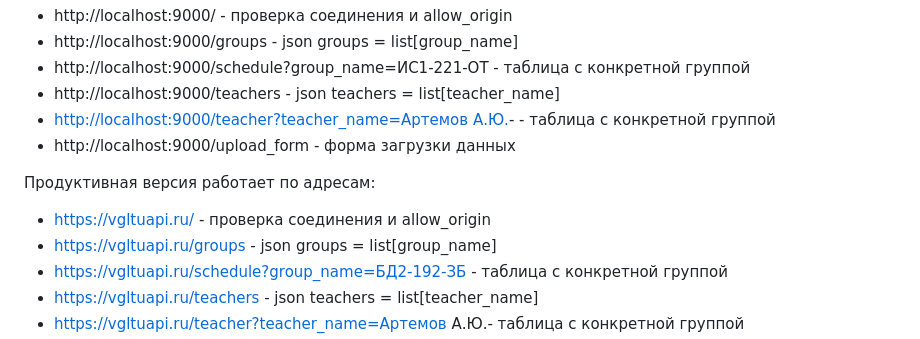
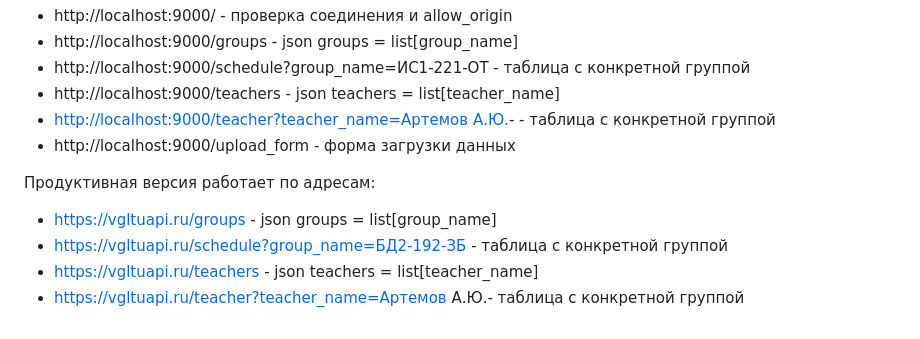
Before and after one commit to Glaros-M/schedule_backend_v2, a Markdown page: readme.md, the part around the change. GitHub-like rendering.

```diff
--- a/readme.md
+++ b/readme.md
@@ -35,7 +35,6 @@
 * http://localhost:9000/upload_form - форма загрузки данных
 
 Продуктивная версия работает по адресам:
-* https://vgltuapi.ru/ - проверка соединения и allow_origin
 * https://vgltuapi.ru/groups - json groups = list[group_name]
 * https://vgltuapi.ru/schedule?group_name=БД2-192-ЗБ - таблица с конкретной группой
 * https://vgltuapi.ru/teachers - json teachers = list[teacher_name]
```
